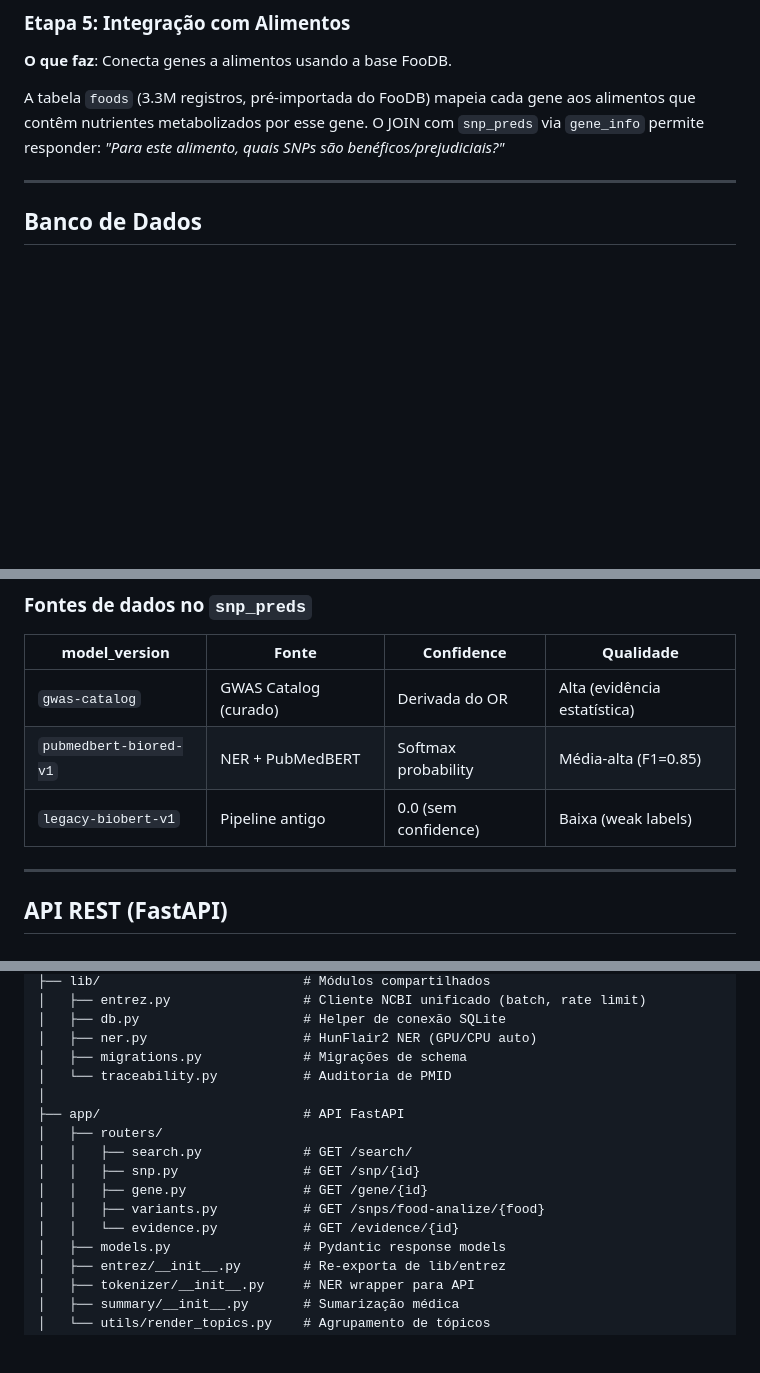
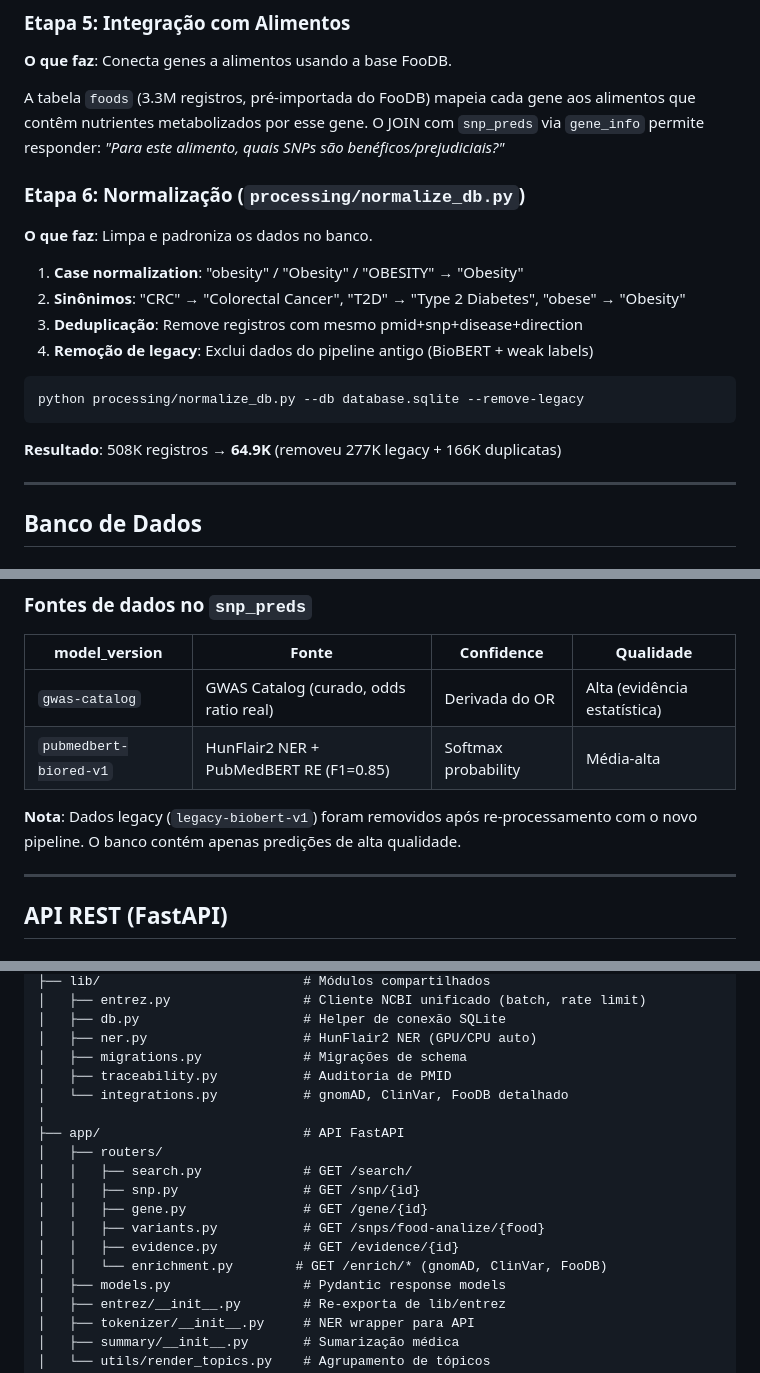
Before and after one commit to unir-dacc/vanda, a Markdown page: docs/ARCHITECTURE.md, 3 parts joined by grey strips. GitHub-like rendering; blank space fills up the shorter version.

````diff
--- a/docs/ARCHITECTURE.md
+++ b/docs/ARCHITECTURE.md
@@ -160,6 +160,21 @@ Epoch 10: F1 = 0.8465 ← melhor modelo
 
 A tabela `foods` (3.3M registros, pré-importada do FooDB) mapeia cada gene aos alimentos que contêm nutrientes metabolizados por esse gene. O JOIN com `snp_preds` via `gene_info` permite responder: *"Para este alimento, quais SNPs são benéficos/prejudiciais?"*
 
+### Etapa 6: Normalização (`processing/normalize_db.py`)
+
+**O que faz**: Limpa e padroniza os dados no banco.
+
+1. **Case normalization**: "obesity" / "Obesity" / "OBESITY" → "Obesity"
+2. **Sinônimos**: "CRC" → "Colorectal Cancer", "T2D" → "Type 2 Diabetes", "obese" → "Obesity"
+3. **Deduplicação**: Remove registros com mesmo pmid+snp+disease+direction
+4. **Remoção de legacy**: Exclui dados do pipeline antigo (BioBERT + weak labels)
+
+```bash
+python processing/normalize_db.py --db database.sqlite --remove-legacy
+```
+
+**Resultado**: 508K registros → **64.9K** (removeu 277K legacy + 166K duplicatas)
+
 ---
 
 ## Banco de Dados
@@ -198,9 +213,10 @@ CREATE TABLE snp_preds (
 
 | model_version | Fonte | Confidence | Qualidade |
 |---|---|---|---|
-| `gwas-catalog` | GWAS Catalog (curado) | Derivada do OR | Alta (evidência estatística) |
-| `pubmedbert-biored-v1` | NER + PubMedBERT | Softmax probability | Média-alta (F1=0.85) |
-| `legacy-biobert-v1` | Pipeline antigo | 0.0 (sem confidence) | Baixa (weak labels) |
+| `gwas-catalog` | GWAS Catalog (curado, odds ratio real) | Derivada do OR | Alta (evidência estatística) |
+| `pubmedbert-biored-v1` | HunFlair2 NER + PubMedBERT RE (F1=0.85) | Softmax probability | Média-alta |
+
+**Nota**: Dados legacy (`legacy-biobert-v1`) foram removidos após re-processamento com o novo pipeline. O banco contém apenas predições de alta qualidade.
 
 ---
 
@@ -342,7 +402,8 @@ vanda/
 │   ├── db.py                     # Helper de conexão SQLite
 │   ├── ner.py                    # HunFlair2 NER (GPU/CPU auto)
 │   ├── migrations.py             # Migrações de schema
-│   └── traceability.py           # Auditoria de PMID
+│   ├── traceability.py           # Auditoria de PMID
+│   └── integrations.py           # gnomAD, ClinVar, FooDB detalhado
 │
 ├── app/                          # API FastAPI
 │   ├── routers/
@@ -350,7 +411,8 @@ vanda/
 │   │   ├── snp.py                # GET /snp/{id}
 │   │   ├── gene.py               # GET /gene/{id}
 │   │   ├── variants.py           # GET /snps/food-analize/{food}
-│   │   └── evidence.py           # GET /evidence/{id}
+│   │   ├── evidence.py           # GET /evidence/{id}
+│   │   └── enrichment.py        # GET /enrich/* (gnomAD, ClinVar, FooDB)
 │   ├── models.py                 # Pydantic response models
 │   ├── entrez/__init__.py        # Re-exporta de lib/entrez
 │   ├── tokenizer/__init__.py     # NER wrapper para API
````
Also changed, not shown: other parts of docs/ARCHITECTURE.md (+45 -1 lines).
